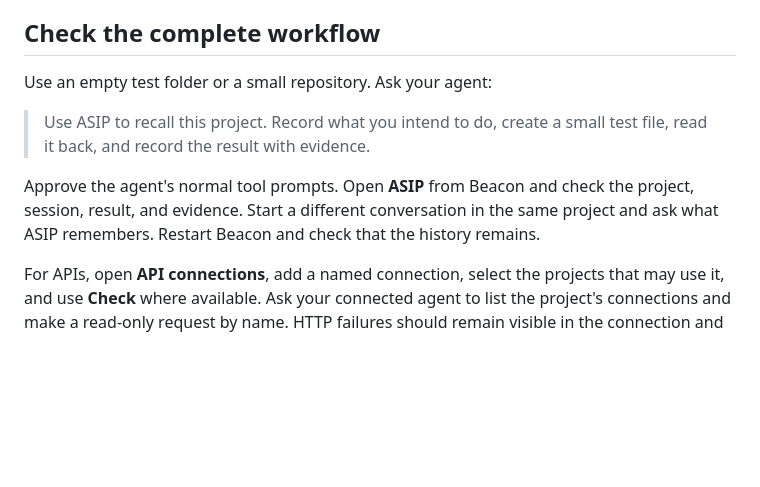
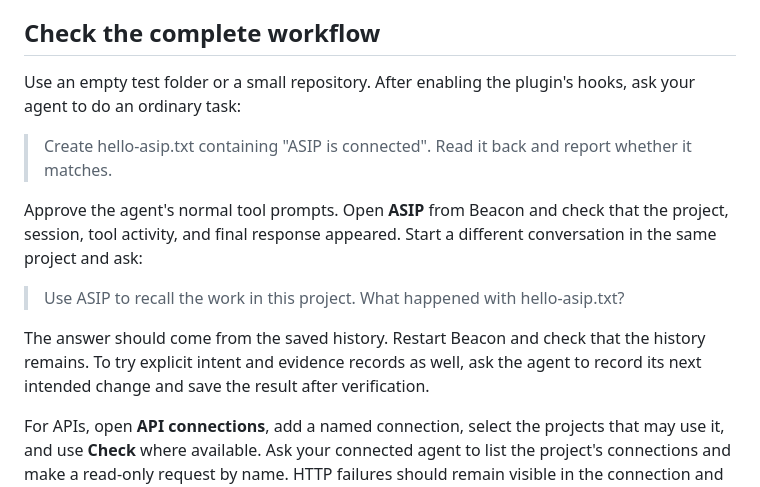
Before and after one commit to M-o-liver/asip-linux, a Markdown page: ALPHA.md, the part around the change. Drawn GitHub-style; blank space fills up the shorter version.

Commit message:
Guide alpha testers through automatic capture and fresh-chat recall

```diff
--- a/ALPHA.md
+++ b/ALPHA.md
@@ -19,11 +19,15 @@ When the plugin starts, Beacon presents its connection request. Click **Connect*
 
 ## Check the complete workflow
 
-Use an empty test folder or a small repository. Ask your agent:
+Use an empty test folder or a small repository. After enabling the plugin's hooks, ask your agent to do an ordinary task:
 
-> Use ASIP to recall this project. Record what you intend to do, create a small test file, read it back, and record the result with evidence.
+> Create hello-asip.txt containing "ASIP is connected". Read it back and report whether it matches.
 
-Approve the agent's normal tool prompts. Open **ASIP** from Beacon and check the project, session, result, and evidence. Start a different conversation in the same project and ask what ASIP remembers. Restart Beacon and check that the history remains.
+Approve the agent's normal tool prompts. Open **ASIP** from Beacon and check that the project, session, tool activity, and final response appeared. Start a different conversation in the same project and ask:
+
+> Use ASIP to recall the work in this project. What happened with hello-asip.txt?
+
+The answer should come from the saved history. Restart Beacon and check that the history remains. To try explicit intent and evidence records as well, ask the agent to record its next intended change and save the result after verification.
 
 For APIs, open **API connections**, add a named connection, select the projects that may use it, and use **Check** where available. Ask your connected agent to list the project's connections and make a read-only request by name. HTTP failures should remain visible in the connection and activity records.
 
```
